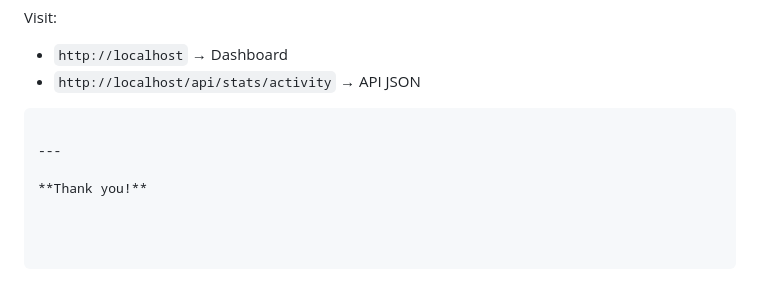
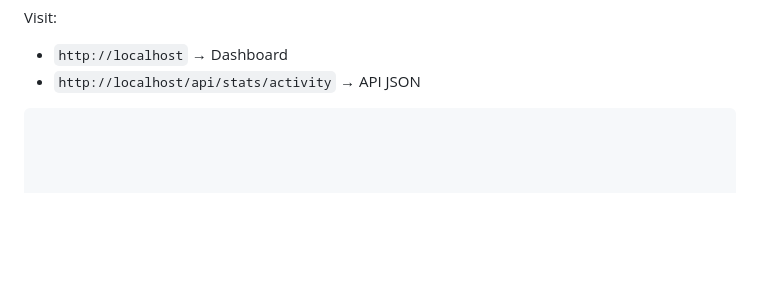
Before and after one commit to kkufaas/twitter-dashboard, a Markdown page: README.md, the part around one of its changes. Rendered like a GitHub page; blank space fills up the shorter version.

````diff
--- a/README.md
+++ b/README.md
@@ -102,7 +102,3 @@ Visit:
 - `http://localhost` → Dashboard
 - `http://localhost/api/stats/activity` → API JSON
 ```
-
----
-
-**Thank you!**
````
Also changed, not shown: other parts of README.md (+1 -1 lines).
